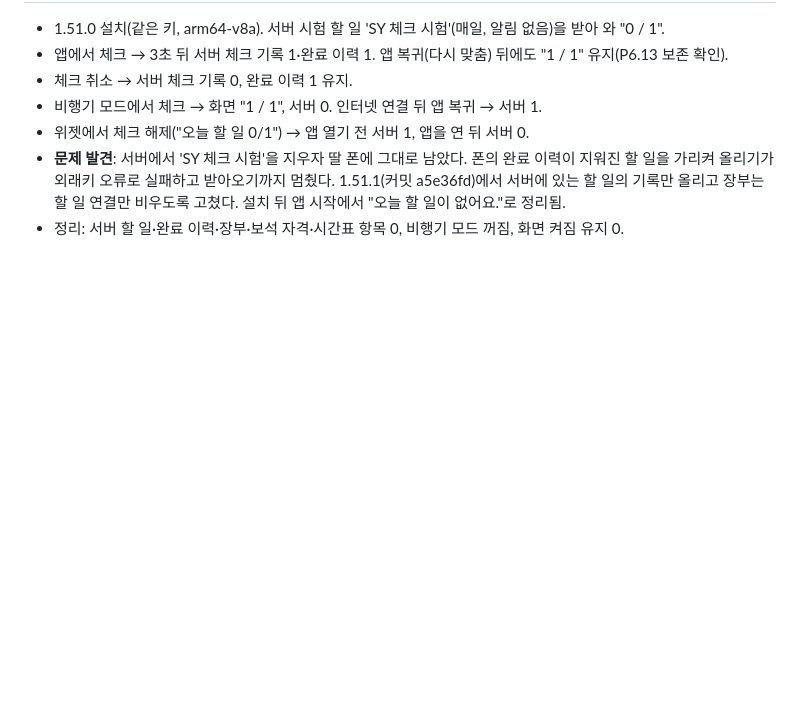
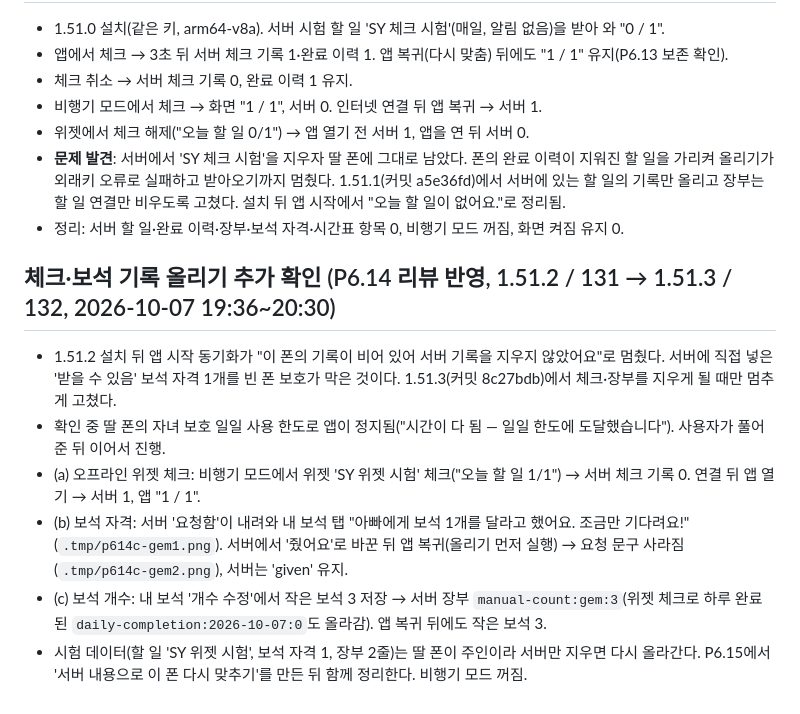
Before and after one commit to xenosis/TimeTable, a Markdown page: docs/device-verification-2026-10-05.md, the part around the change. Drawn GitHub-style; blank space fills up the shorter version.

Commit message:
문서: 체크·보석 기록 올리기 추가 실기기 확인 (P6.14)
Co-Authored-By: Claude Opus 5.5 <noreply@anthropic.com>

```diff
--- a/docs/device-verification-2026-10-05.md
+++ b/docs/device-verification-2026-10-05.md
@@ -159,3 +159,12 @@ adb 입력은 한글을 넣을 수 없어 영문 제목을 썼다. 알림은 모
 - 위젯에서 체크 해제("오늘 할 일 0/1") → 앱 열기 전 서버 1, 앱을 연 뒤 서버 0.
 - **문제 발견**: 서버에서 'SY 체크 시험'을 지우자 딸 폰에 그대로 남았다. 폰의 완료 이력이 지워진 할 일을 가리켜 올리기가 외래키 오류로 실패하고 받아오기까지 멈췄다. 1.51.1(커밋 a5e36fd)에서 서버에 있는 할 일의 기록만 올리고 장부는 할 일 연결만 비우도록 고쳤다. 설치 뒤 앱 시작에서 "오늘 할 일이 없어요."로 정리됨.
 - 정리: 서버 할 일·완료 이력·장부·보석 자격·시간표 항목 0, 비행기 모드 꺼짐, 화면 켜짐 유지 0.
+
+## 체크·보석 기록 올리기 추가 확인 (P6.14 리뷰 반영, 1.51.2 / 131 → 1.51.3 / 132, 2026-10-07 19:36~20:30)
+
+- 1.51.2 설치 뒤 앱 시작 동기화가 "이 폰의 기록이 비어 있어 서버 기록을 지우지 않았어요"로 멈췄다. 서버에 직접 넣은 '받을 수 있음' 보석 자격 1개를 빈 폰 보호가 막은 것이다. 1.51.3(커밋 8c27bdb)에서 체크·장부를 지우게 될 때만 멈추게 고쳤다.
+- 확인 중 딸 폰의 자녀 보호 일일 사용 한도로 앱이 정지됨("시간이 다 됨 — 일일 한도에 도달했습니다"). 사용자가 풀어 준 뒤 이어서 진행.
+- (a) 오프라인 위젯 체크: 비행기 모드에서 위젯 'SY 위젯 시험' 체크("오늘 할 일 1/1") → 서버 체크 기록 0. 연결 뒤 앱 열기 → 서버 1, 앱 "1 / 1".
+- (b) 보석 자격: 서버 '요청함'이 내려와 내 보석 탭 "아빠에게 보석 1개를 달라고 했어요. 조금만 기다려요!"(`.tmp/p614c-gem1.png`). 서버에서 '줬어요'로 바꾼 뒤 앱 복귀(올리기 먼저 실행) → 요청 문구 사라짐(`.tmp/p614c-gem2.png`), 서버는 'given' 유지.
+- (c) 보석 개수: 내 보석 '개수 수정'에서 작은 보석 3 저장 → 서버 장부 `manual-count:gem:3`(위젯 체크로 하루 완료된 `daily-completion:2026-10-07:0`도 올라감). 앱 복귀 뒤에도 작은 보석 3.
+- 시험 데이터(할 일 'SY 위젯 시험', 보석 자격 1, 장부 2줄)는 딸 폰이 주인이라 서버만 지우면 다시 올라간다. P6.15에서 '서버 내용으로 이 폰 다시 맞추기'를 만든 뒤 함께 정리한다. 비행기 모드 꺼짐.
```
